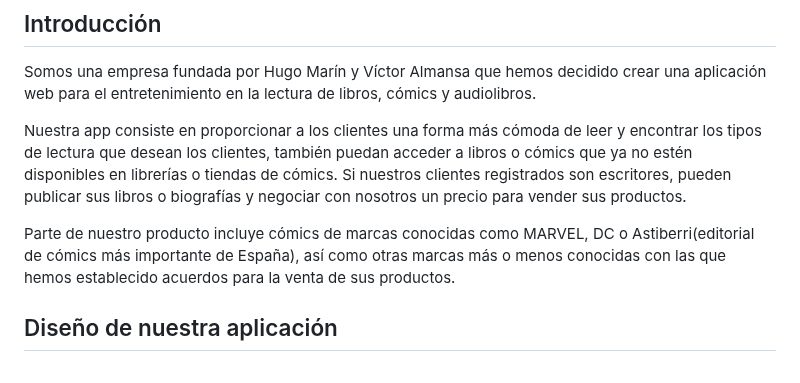
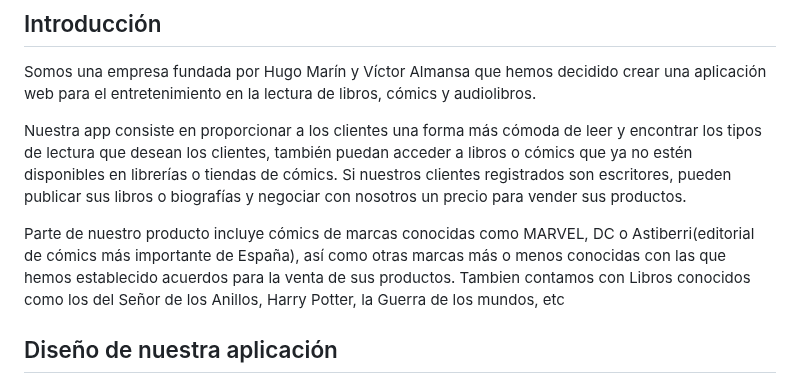
Before and after one commit to Trinidad666/Proyecto-RBooks, a Markdown page: Intriducción.md, the part around the change. Drawn GitHub-style.

```diff
--- a/Intriducción.md
+++ b/Intriducción.md
@@ -3,7 +3,7 @@ Somos una empresa fundada por Hugo Marín y Víctor Almansa que hemos decidido c
 
 Nuestra app consiste en proporcionar a los clientes una forma más cómoda de leer y encontrar los tipos de lectura que desean los clientes, también puedan acceder a libros o cómics que ya no estén disponibles en librerías o tiendas de cómics. Si nuestros clientes registrados son escritores, pueden publicar sus libros o biografías y negociar con nosotros un precio para vender sus productos.
 
-Parte de nuestro producto incluye cómics de marcas conocidas como MARVEL, DC o Astiberri(editorial de cómics más importante de España), así como otras marcas más o menos conocidas con las que hemos establecido acuerdos para la venta de sus productos.
+Parte de nuestro producto incluye cómics de marcas conocidas como MARVEL, DC o Astiberri(editorial de cómics más importante de España), así como otras marcas más o menos conocidas con las que hemos establecido acuerdos para la venta de sus productos. Tambien contamos con Libros conocidos como los del Señor de los Anillos, Harry Potter, la Guerra de los mundos, etc
 
 
 ## Diseño de nuestra aplicación
```
